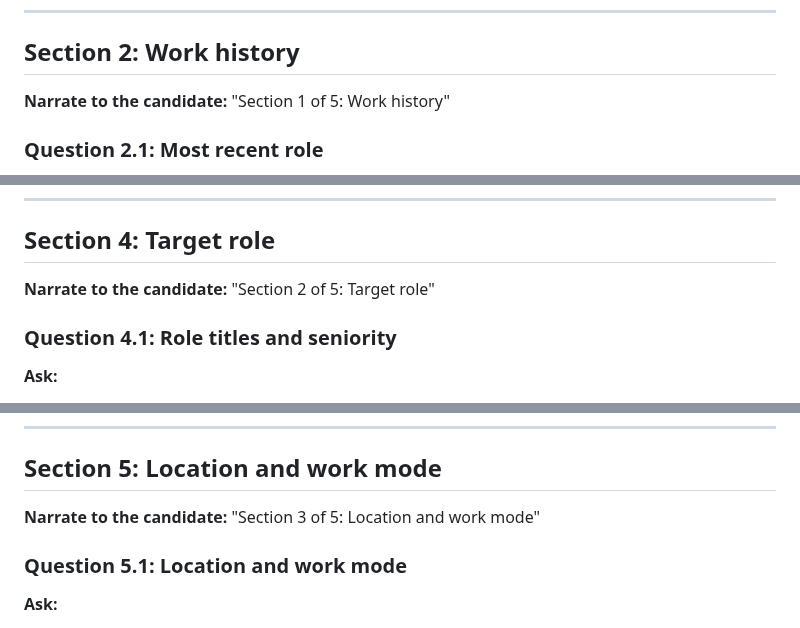
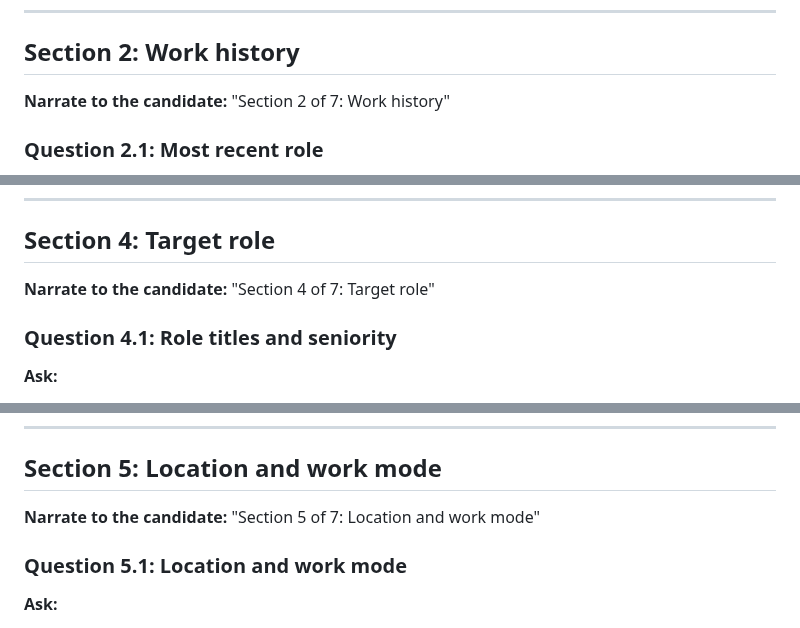
Before and after one commit to DaveVoyles/resume-builder, a Markdown page: docs/playbooks/grill.md, 3 parts joined by grey strips. Rendered like a GitHub page.

```diff
--- a/docs/playbooks/grill.md
+++ b/docs/playbooks/grill.md
@@ -76,7 +78,7 @@ Mirrors [`intake.md`](../../templates/candidate-intake.md)'s "👤 Basic informa
 
 ## Section 2: Work history
 
-**Narrate to the candidate:** "Section 1 of 5: Work history"
+**Narrate to the candidate:** "Section 2 of 7: Work history"
 
 ### Question 2.1: Most recent role
 
@@ -201,7 +205,7 @@ Mirrors [`intake.md`](../../templates/candidate-intake.md)'s "👤 Basic informa
 
 ## Section 4: Target role
 
-**Narrate to the candidate:** "Section 2 of 5: Target role"
+**Narrate to the candidate:** "Section 4 of 7: Target role"
 
 ### Question 4.1: Role titles and seniority
 
@@ -245,7 +249,7 @@ Mirrors [`intake.md`](../../templates/candidate-intake.md)'s "👤 Basic informa
 
 ## Section 5: Location and work mode
 
-**Narrate to the candidate:** "Section 3 of 5: Location and work mode"
+**Narrate to the candidate:** "Section 5 of 7: Location and work mode"
 
 ### Question 5.1: Location and work mode
 
```
Also changed, not shown: other parts of docs/playbooks/grill.md (+6 -2 lines), docs/playbooks/grill-sample-transcript.md (+1 -1 lines).
